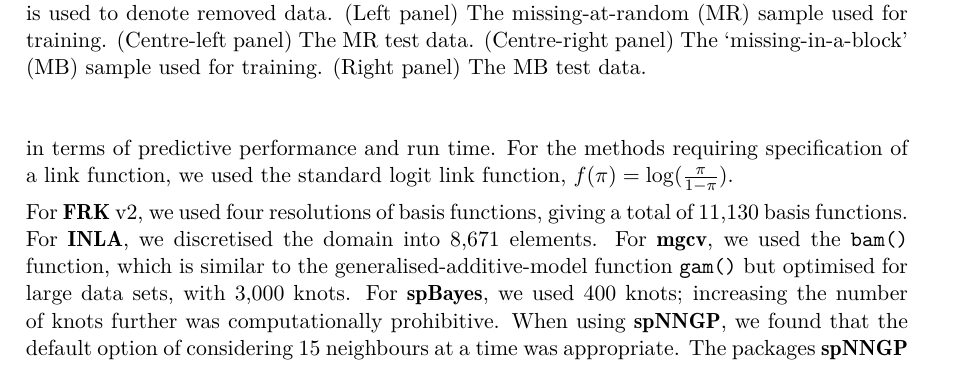
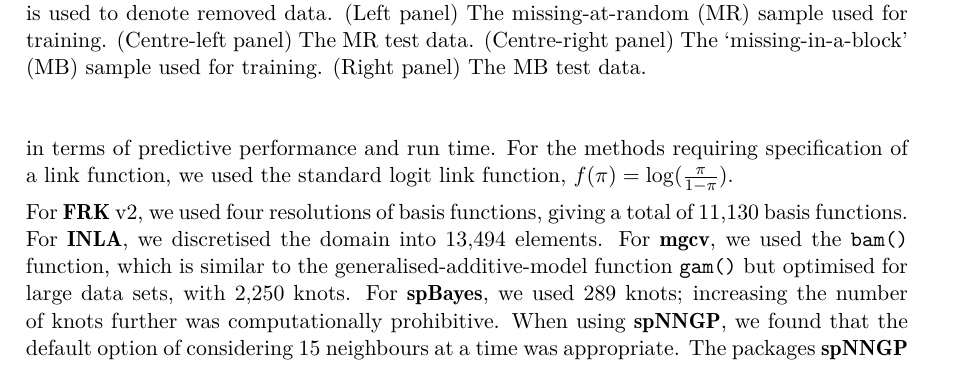
Before and after one commit to MattSainsbury-Dale/FRKv2_src, a LaTeX document (TeX/FRKv2.tex): part of page 23 of 48, cut so that both start at the same text. Compiled offline with pdfLaTeX.

```diff
--- a/TeX/FRKv2.tex
+++ b/TeX/FRKv2.tex
@@ -1596,9 +1596,9 @@
  For the methods requiring specification of a link function, we used the standard logit link function, $f(\pi) = \log(\frac{\pi}{1 - \pi})$.
 
  For \pkg{FRK} v2, we used four resolutions of basis functions, giving a total of 11,130 basis functions.
- For \pkg{INLA}, we discretised the domain into 8,671 elements.
- For \pkg{mgcv}, we used the \fct{bam} function, which is similar to the generalised-additive-model function \fct{gam} but optimised for large data sets, with 3,000 knots.
-For \pkg{spBayes}, we used 400 knots; increasing the number of knots further was computationally prohibitive.
+ For \pkg{INLA}, we discretised the domain into 13,494 elements.
+ For \pkg{mgcv}, we used the \fct{bam} function, which is similar to the generalised-additive-model function \fct{gam} but optimised for large data sets, with 2,250 knots.
+For \pkg{spBayes}, we used 289 knots; increasing the number of knots further was computationally prohibitive.
  When using \pkg{spNNGP}, we found that the default option of considering 15 neighbours at a time was appropriate.
  The packages \pkg{spNNGP} and \pkg{spBayes} use Markov chain Monte Carlo (MCMC). With these packages, we used 10,000 MCMC samples in total, with a burn-in of 6,000 samples and a thinning factor of 10.
 The number of cores used for \pkg{spNNGP} can be controlled through the argument \code{n.omp.threads}.
```
Also changed, not shown: 8 other files.
